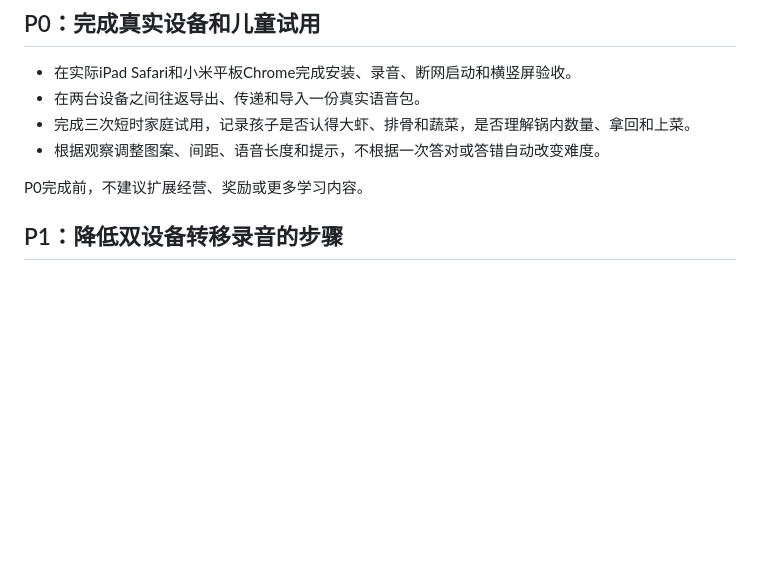
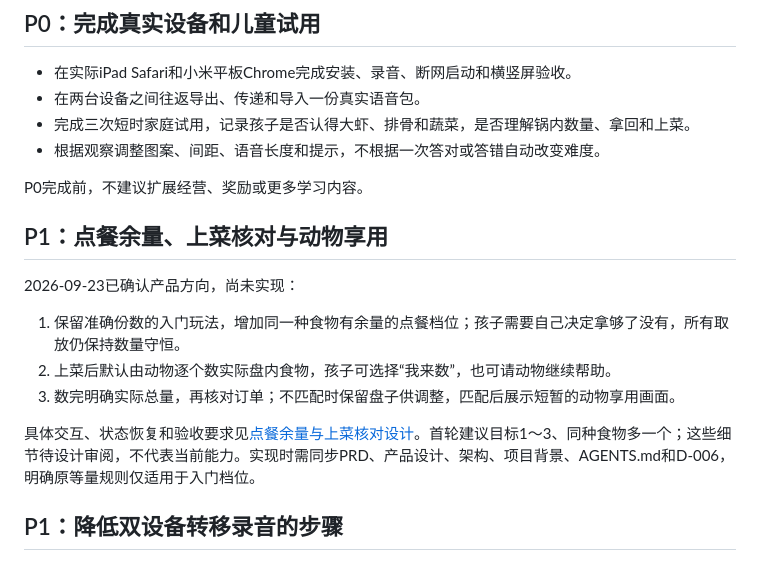
Before and after one commit to 0linatan0/animal-restaurant, a Markdown page: docs/ROADMAP.md, the part around the change. Drawn GitHub-style; blank space fills up the shorter version.

Commit message:
docs(product): 记录点餐余量与上菜核对设计

```diff
--- a/docs/ROADMAP.md
+++ b/docs/ROADMAP.md
@@ -10,6 +10,16 @@
 - 根据观察调整图案、间距、语音长度和提示，不根据一次答对或答错自动改变难度。
 
 P0完成前，不建议扩展经营、奖励或更多学习内容。
+
+## P1：点餐余量、上菜核对与动物享用
+
+2026-09-23已确认产品方向，尚未实现：
+
+1. 保留准确份数的入门玩法，增加同一种食物有余量的点餐档位；孩子需要自己决定拿够了没有，所有取放仍保持数量守恒。
+2. 上菜后默认由动物逐个数实际盘内食物，孩子可选择“我来数”，也可请动物继续帮助。
+3. 数完明确实际总量，再核对订单；不匹配时保留盘子供调整，匹配后展示短暂的动物享用画面。
+
+具体交互、状态恢复和验收要求见[点餐余量与上菜核对设计](./superpowers/specs/2026-09-23-counting-and-serving-design.md)。首轮建议目标1～3、同种食物多一个；这些细节待设计审阅，不代表当前能力。实现时需同步PRD、产品设计、架构、项目背景、AGENTS.md和D-006，明确原等量规则仅适用于入门档位。
 
 ## P1：降低双设备转移录音的步骤
 
```
Also changed, not shown: 1 other file.
